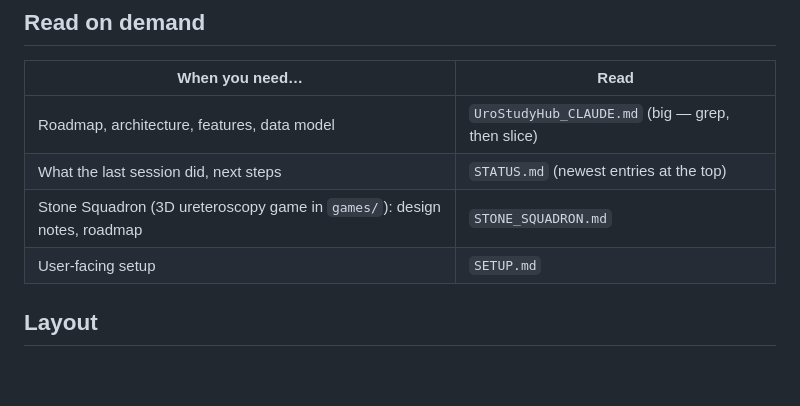
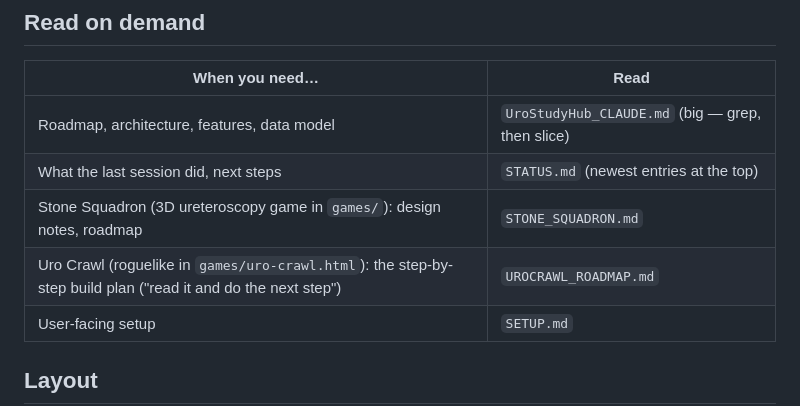
Before and after one commit to chefboiandee/UroStudyHub, a Markdown page: CLAUDE.md, the part around the change. Rendered like a GitHub page; blank space fills up the shorter version.

```diff
--- a/CLAUDE.md
+++ b/CLAUDE.md
@@ -12,6 +12,7 @@ inside another workspace; nothing here depends on that one any more.)
 | Roadmap, architecture, features, data model | `UroStudyHub_CLAUDE.md` (big — grep, then slice) |
 | What the last session did, next steps | `STATUS.md` (newest entries at the top) |
 | Stone Squadron (3D ureteroscopy game in `games/`): design notes, roadmap | `STONE_SQUADRON.md` |
+| Uro Crawl (roguelike in `games/uro-crawl.html`): the step-by-step build plan ("read it and do the next step") | `UROCRAWL_ROADMAP.md` |
 | User-facing setup | `SETUP.md` |
 
 ## Layout
```
Also changed, not shown: STATUS.md (+18 -1 lines), UROCRAWL_ROADMAP.md (added, +227 -0 lines).
